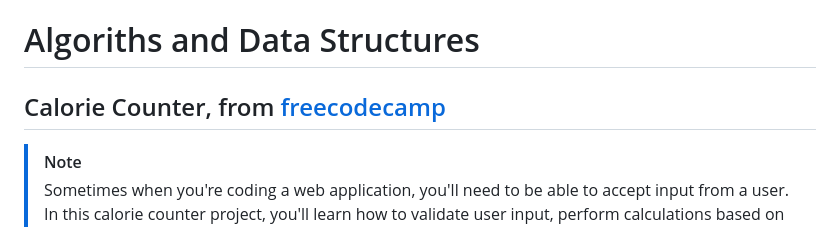
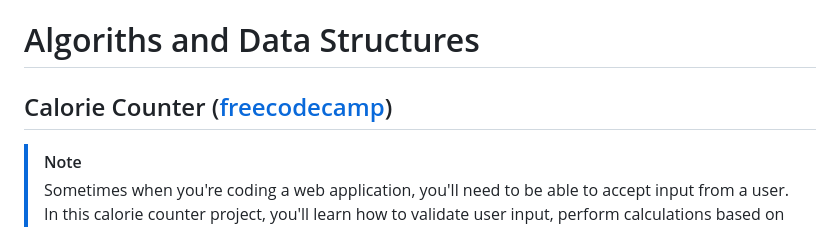
Before and after one commit to moorcode/algorithms-and-data-structures, a Markdown page: calorie-counter/README.md, the part around the change printed below. GitHub-like rendering.

```diff
--- a/calorie-counter/README.md
+++ b/calorie-counter/README.md
@@ -1,6 +1,6 @@
 # Algoriths and Data Structures
 
-## Calorie Counter, from [freecodecamp](https://www.freecodecamp.org/learn/javascript-algorithms-and-data-structures-v8/learn-form-validation-by-building-a-calorie-counter/step-1)
+## Calorie Counter ([freecodecamp](https://www.freecodecamp.org/learn/javascript-algorithms-and-data-structures-v8/learn-form-validation-by-building-a-calorie-counter/step-1))
 
 > [!NOTE]
 > Sometimes when you're coding a web application, you'll need to be able to accept input from a user. In this calorie counter project, you'll learn how to validate user input, perform calculations based on that input, and dynamically update your interface to display the results.
```
Also changed, not shown: other parts of calorie-counter/README.md (+4 -2 lines).
